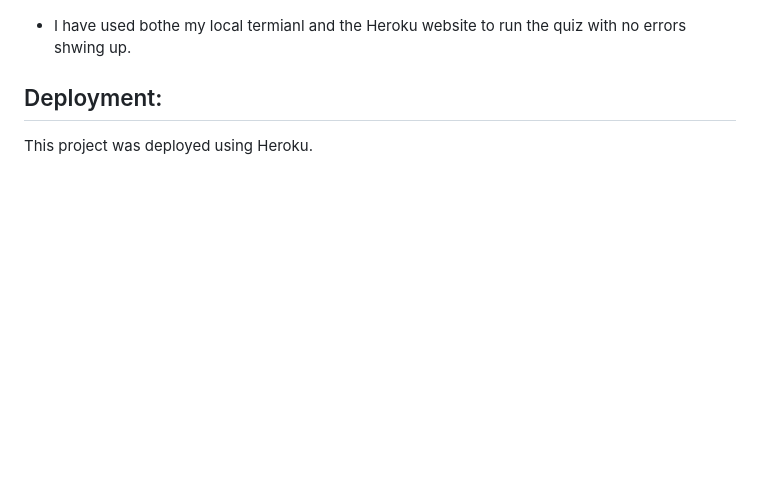
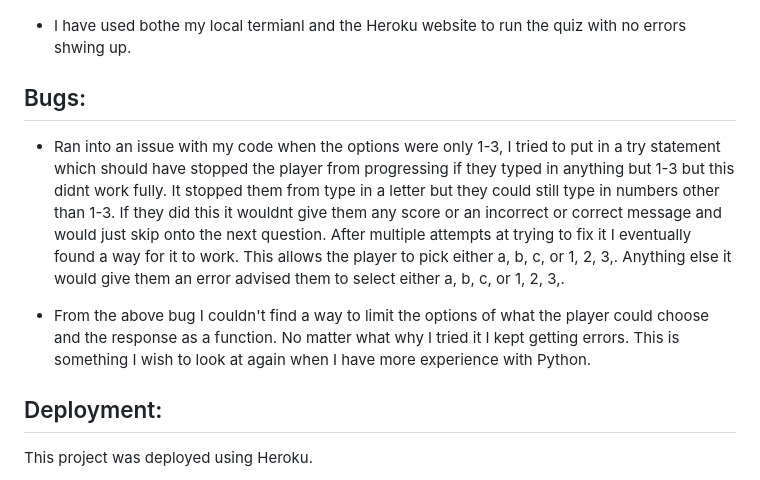
Before and after one commit to Conal2023/IrishQuiz, a Markdown page: README.md, the part around the change. GitHub-like rendering; blank space fills up the shorter version.

Commit message:
Add bugs section to readme

```diff
--- a/README.md
+++ b/README.md
@@ -62,6 +62,12 @@
 
 - I have used bothe my local termianl and the Heroku website to run the quiz with no errors shwing up.
 
+## Bugs:
+
+- Ran into an issue with my code when the options were only 1-3, I tried to put in a try statement which should have stopped the player from progressing if they typed in anything but 1-3 but this didnt work fully. It stopped them from type in a letter but they could still type in numbers other than 1-3. If they did this it wouldnt give them any score or an incorrect or correct message and would just skip onto the next question. After multiple attempts at trying to fix it I eventually found a way for it to work. This allows the player to pick either a, b, c, or 1, 2, 3,. Anything else it would give them an error advised them to select either a, b, c, or 1, 2, 3,.
+
+- From the above bug I couldn't find a way to limit the options of what the player could choose and the response as a function. No matter what why I tried it I kept getting errors. This is something I wish to look at again when I have more experience with Python.
+
 ## Deployment:
 
 This project was deployed using Heroku.
```
